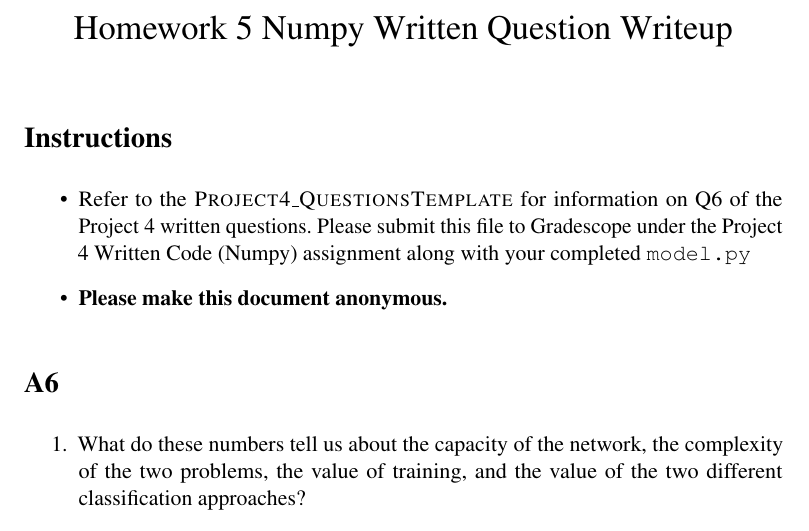
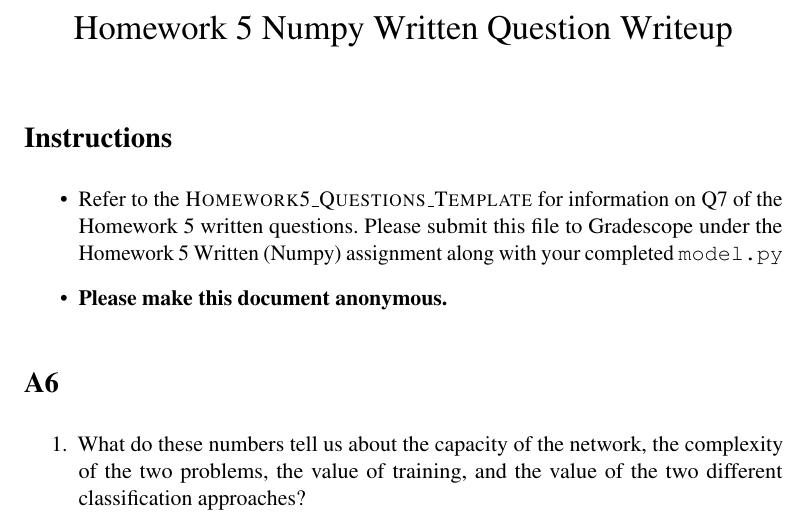
Before and after one commit to BrownCSCI1430/Homework5_CNNs_Template, a LaTeX document (questions/code/writeup.tex): part of the page, cut so that both start at the same text. Compiled offline with pdfLaTeX.

Commit message:
"project" --> "homework"

```diff
--- a/questions/code/writeup.tex
+++ b/questions/code/writeup.tex
@@ -78,7 +78,7 @@
 
 \section*{Instructions}
 \begin{itemize}
-  \item Refer to the \textsc{Project4\_QuestionsTemplate} for information on Q6 of the Project 4 written questions. Please submit this file to Gradescope under the Project 4 Written Code (Numpy)	assignment along with your completed \texttt{model.py}
+  \item Refer to the \textsc{Homework5\_Questions\_Template} for information on Q7 of the Homework 5 written questions. Please submit this file to Gradescope under the Homework 5 Written (Numpy)	assignment along with your completed \texttt{model.py}
   \item \textbf{Please make this document anonymous.}
 \end{itemize}
 
```
Also changed, not shown: questions/code/hyperparameters.py (+1 -1 lines), questions/code/main.py (+1 -1 lines).
